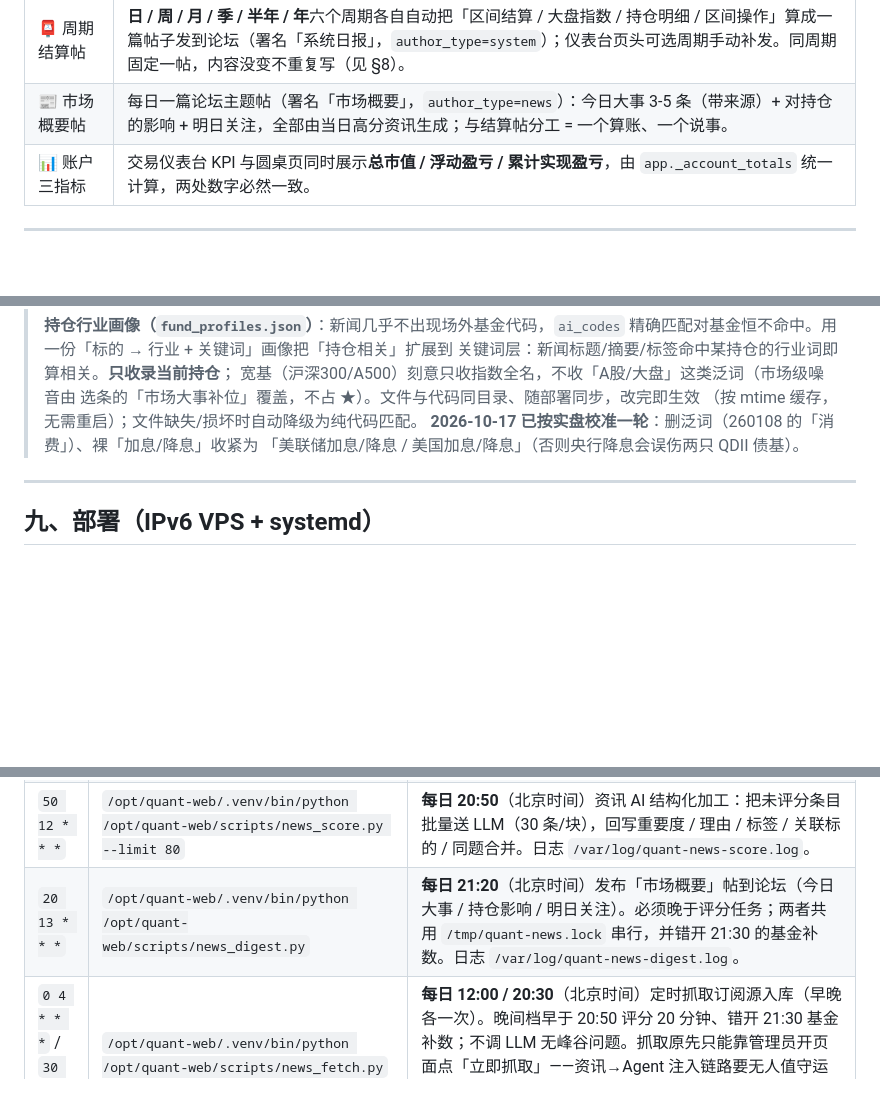
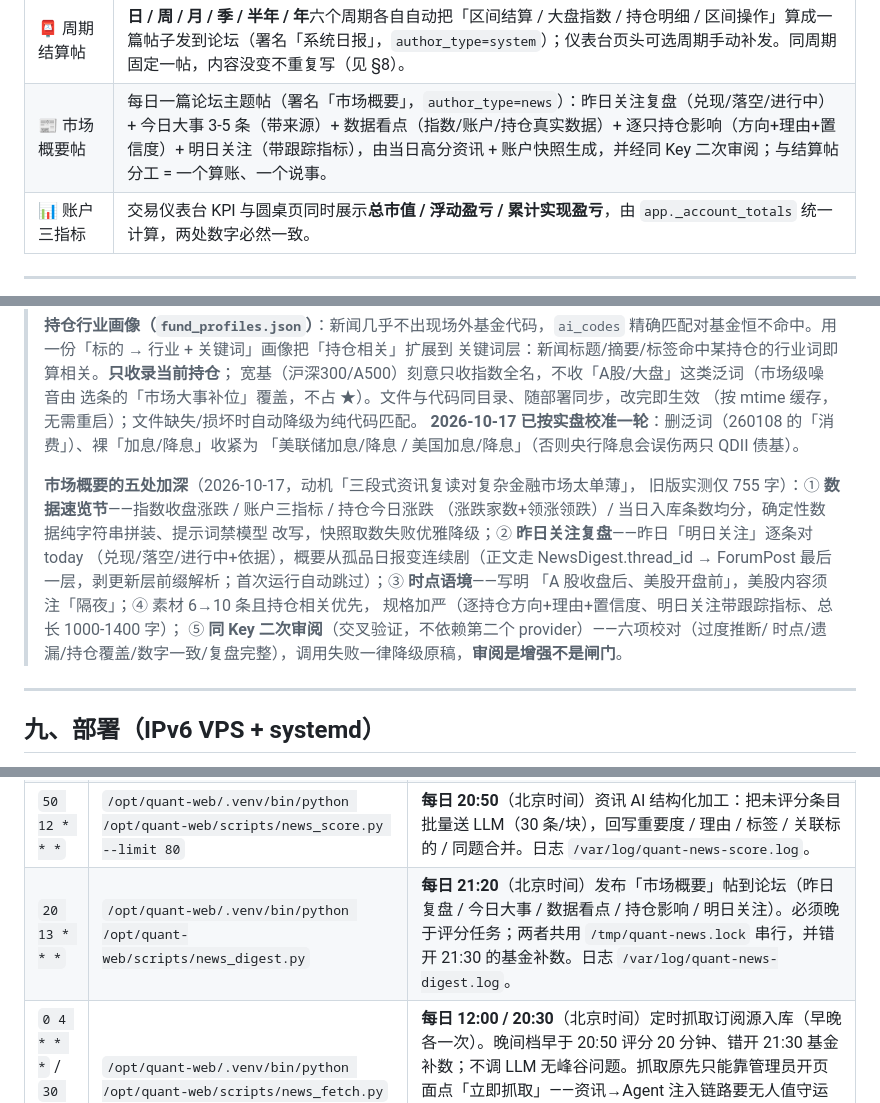
Before and after one commit to tojoevan/QuantMindLite, a Markdown page: README.md, 3 parts joined by grey strips. Rendered like a GitHub page; blank space fills up the shorter version.

Commit message:
docs: README 补市场概要五处加深说明（数据速览/昨日复盘/时点/规格/审阅）

```diff
--- a/README.md
+++ b/README.md
@@ -40,7 +40,7 @@
 | 🧠 资讯 → Agent 注入 | 圆桌席位提示词新增「近期相关资讯」节：近 72 小时、持仓相关（★）优先 + 市场级大事补位，共 10 条；**建议必须引用资讯条目编号**，无依据标「纯技术面判断」。同一份加工数据不再另算。 |
 | 🗣 圆桌讨论 | 多 AI 席位（手动回填提示词 / LLM Key 自动）各自给出每日观点；**观点保存时自动在论坛建档一条存档帖**，方便后期回看历史与修订过程。席位卡支持**单卡折叠**与**全部折叠 / 全部展开**（折叠状态按席位 id 记在本地，刷新不丢）；卡片上可一键**查看存档**跳到该帖，万一存档没建成则改为**补建存档**。席位的「人格 / 风格提示词」拆成**独立的风格模板管理项**（内置 8 套 + 自定义，席位选模板、改模板即全局生效，见 §8）。圆桌四个数据面板（今日大盘 / 账户概览 / 持仓总览 / 历史记录）均支持收起 / 展开。 |
 | 📮 周期结算帖 | **日 / 周 / 月 / 季 / 半年 / 年**六个周期各自自动把「区间结算 / 大盘指数 / 持仓明细 / 区间操作」算成一篇帖子发到论坛（署名「系统日报」，`author_type=system`）；仪表台页头可选周期手动补发。同周期固定一帖，内容没变不重复写（见 §8）。 |
-| 📰 市场概要帖 | 每日一篇论坛主题帖（署名「市场概要」，`author_type=news`）：今日大事 3-5 条（带来源）+ 对持仓的影响 + 明日关注，全部由当日高分资讯生成；与结算帖分工 = 一个算账、一个说事。 |
+| 📰 市场概要帖 | 每日一篇论坛主题帖（署名「市场概要」，`author_type=news`）：昨日关注复盘（兑现/落空/进行中）+ 今日大事 3-5 条（带来源）+ 数据看点（指数/账户/持仓真实数据）+ 逐只持仓影响（方向+理由+置信度）+ 明日关注（带跟踪指标），由当日高分资讯 + 账户快照生成，并经同 Key 二次审阅；与结算帖分工 = 一个算账、一个说事。 |
 | 📊 账户三指标 | 交易仪表台 KPI 与圆桌页同时展示**总市值 / 浮动盈亏 / 累计实现盈亏**，由 `app._account_totals` 统一计算，两处数字必然一致。 |
 
 ---
@@ -442,6 +442,17 @@ uvicorn app:app --host 0.0.0.0 --port 8090 --reload
 > （按 mtime 缓存，无需重启）；文件缺失/损坏时自动降级为纯代码匹配。
 > **2026-10-17 已按实盘校准一轮**：删泛词（260108 的「消费」）、裸「加息/降息」收紧为
 > 「美联储加息/降息 / 美国加息/降息」（否则央行降息会误伤两只 QDII 债基）。
+>
+> **市场概要的五处加深**（2026-10-17，动机「三段式资讯复读对复杂金融市场太单薄」，
+> 旧版实测仅 755 字）：① **数据速览节**——指数收盘涨跌 / 账户三指标 / 持仓今日涨跌
+> （涨跌家数+领涨领跌）/ 当日入库条数均分，确定性数据纯字符串拼装、提示词禁模型
+> 改写，快照取数失败优雅降级；② **昨日关注复盘**——昨日「明日关注」逐条对 today
+> （兑现/落空/进行中+依据），概要从孤品日报变连续剧（正文走 NewsDigest.thread_id →
+> ForumPost 最后一层，剥更新层前缀解析；首次运行自动跳过）；③ **时点语境**——写明
+> 「A 股收盘后、美股开盘前」，美股内容须注「隔夜」；④ 素材 6→10 条且持仓相关优先，
+> 规格加严（逐持仓方向+理由+置信度、明日关注带跟踪指标、总长 1000-1400 字）；
+> ⑤ **同 Key 二次审阅**（交叉验证，不依赖第二个 provider）——六项校对（过度推断/
+> 时点/遗漏/持仓覆盖/数字一致/复盘完整），调用失败一律降级原稿，**审阅是增强不是闸门**。
 
 ---
 
@@ -483,7 +494,7 @@ bash deploy.sh rollback [TS]         # 回退到指定备份（默认最近一
 | `0 14 1 * *` | `/opt/quant-web/.venv/bin/python /opt/quant-web/scripts/settle_report.py --periods month,quarter,half,year` | 每**月 1 日 22:00**（北京时间）发布「月报 / 季报 / 半年报 / 年报」，各自结算上一个已走完的周期；非季末/半年末/年末月份只是判重后不重复写。四条任务共写日志 `/var/log/quant-settle.log`。 |
 | `30 13 * * 1-5` | `/usr/bin/python3 /opt/quant-web/scripts/fetch_fund_nav.py` | 交易日收盘后自动补**场外基金**净值。窗口 365 自然日、与主系统 `fund` 口径一致；复用 `datasource.fetch_hist`（不再自带第二套取数实现）；**合并写入**不删历史，并回写 `projects.last_fetch_date` 以免网页端当天重复拉取。日志 `/var/log/quant-fundnav.log`。 |
 | `50 12 * * *` | `/opt/quant-web/.venv/bin/python /opt/quant-web/scripts/news_score.py --limit 80` | **每日 20:50**（北京时间）资讯 AI 结构化加工：把未评分条目批量送 LLM（30 条/块），回写重要度 / 理由 / 标签 / 关联标的 / 同题合并。日志 `/var/log/quant-news-score.log`。 |
-| `20 13 * * *` | `/opt/quant-web/.venv/bin/python /opt/quant-web/scripts/news_digest.py` | **每日 21:20**（北京时间）发布「市场概要」帖到论坛（今日大事 / 持仓影响 / 明日关注）。必须晚于评分任务；两者共用 `/tmp/quant-news.lock` 串行，并错开 21:30 的基金补数。日志 `/var/log/quant-news-digest.log`。 |
+| `20 13 * * *` | `/opt/quant-web/.venv/bin/python /opt/quant-web/scripts/news_digest.py` | **每日 21:20**（北京时间）发布「市场概要」帖到论坛（昨日复盘 / 今日大事 / 数据看点 / 持仓影响 / 明日关注）。必须晚于评分任务；两者共用 `/tmp/quant-news.lock` 串行，并错开 21:30 的基金补数。日志 `/var/log/quant-news-digest.log`。 |
 | `0 4 * * *` / `30 12 * * *` | `/opt/quant-web/.venv/bin/python /opt/quant-web/scripts/news_fetch.py` | **每日 12:00 / 20:30**（北京时间）定时抓取订阅源入库（早晚各一次）。晚间档早于 20:50 评分 20 分钟、错开 21:30 基金补数；不调 LLM 无峰谷问题。抓取原先只能靠管理员开页面点「立即抓取」——资讯→Agent 注入链路要无人值守运转就不能依赖人工。与评分/概要共用 `/tmp/quant-news.lock`。日志 `/var/log/quant-news-fetch.log`。 |
 | `0 12 * * *` | `/opt/quant-web/scripts/db_backup.sh` | 线上库热备（`sqlite3 .backup` + `integrity_check`）。日志 `/var/log/quant-db-backup.log`。 |
 
```
